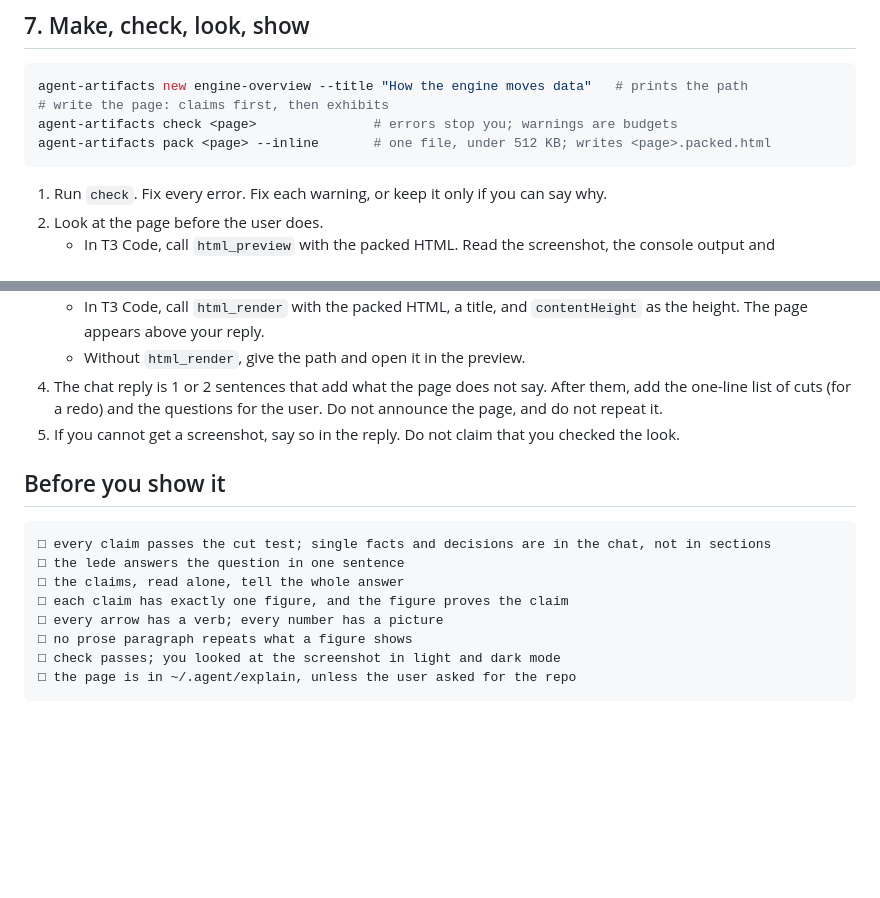
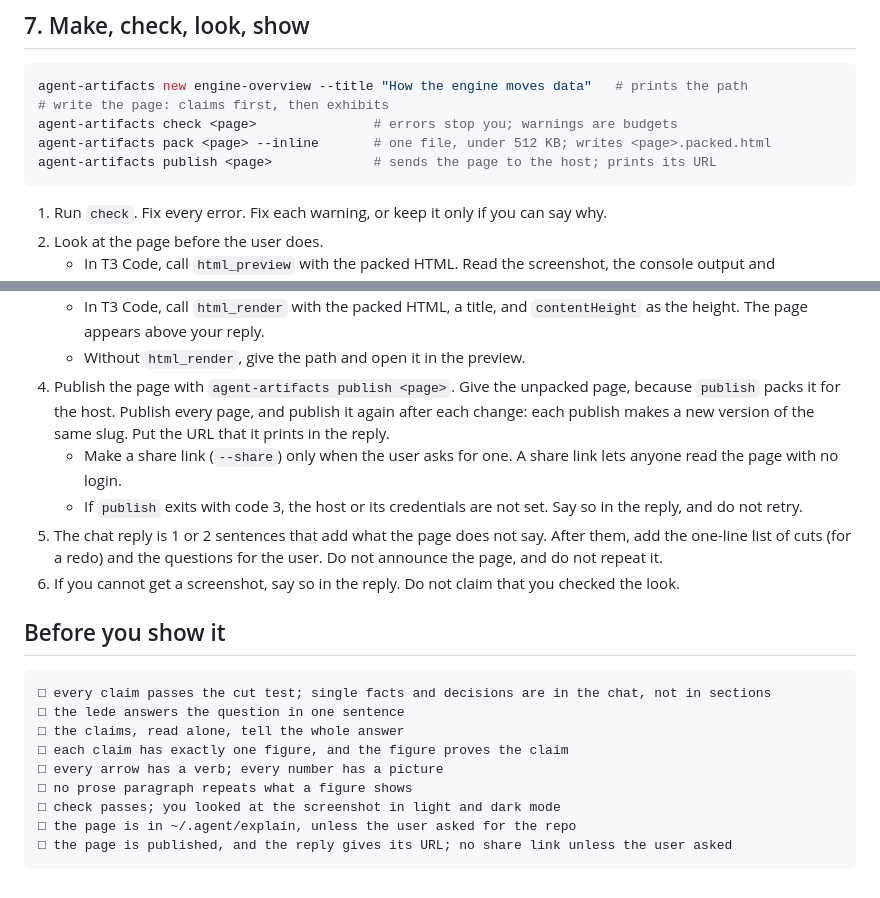
Before and after one commit to jsilets/agent-artifacts, a Markdown page: skills/explain/SKILL.md, 2 parts joined by grey strips. Rendered like a GitHub page; blank space fills up the shorter version.

Commit message:
Tell the explain skill to publish every page
Each page goes to the host after the check and the look. A share link
is made only when the user asks for one.

````diff
--- a/skills/explain/SKILL.md
+++ b/skills/explain/SKILL.md
@@ -153,6 +153,7 @@ agent-artifacts new engine-overview --title "How the engine moves data"   # prin
 # write the page: claims first, then exhibits
 agent-artifacts check <page>               # errors stop you; warnings are budgets
 agent-artifacts pack <page> --inline       # one file, under 512 KB; writes <page>.packed.html
+agent-artifacts publish <page>             # sends the page to the host; prints its URL
 ```
 
 1. Run `check`. Fix every error. Fix each warning, or keep it only if you can say why.
@@ -163,8 +164,11 @@ agent-artifacts pack <page> --inline       # one file, under 512 KB; writes <pag
 3. Show the page.
    - In T3 Code, call `html_render` with the packed HTML, a title, and `contentHeight` as the height. The page appears above your reply.
    - Without `html_render`, give the path and open it in the preview.
-4. The chat reply is 1 or 2 sentences that add what the page does not say. After them, add the one-line list of cuts (for a redo) and the questions for the user. Do not announce the page, and do not repeat it.
-5. If you cannot get a screenshot, say so in the reply. Do not claim that you checked the look.
+4. Publish the page with `agent-artifacts publish <page>`. Give the unpacked page, because `publish` packs it for the host. Publish every page, and publish it again after each change: each publish makes a new version of the same slug. Put the URL that it prints in the reply.
+   - Make a share link (`--share`) only when the user asks for one. A share link lets anyone read the page with no login.
+   - If `publish` exits with code 3, the host or its credentials are not set. Say so in the reply, and do not retry.
+5. The chat reply is 1 or 2 sentences that add what the page does not say. After them, add the one-line list of cuts (for a redo) and the questions for the user. Do not announce the page, and do not repeat it.
+6. If you cannot get a screenshot, say so in the reply. Do not claim that you checked the look.
 
 ## Before you show it
 
@@ -177,4 +181,5 @@ agent-artifacts pack <page> --inline       # one file, under 512 KB; writes <pag
 □ no prose paragraph repeats what a figure shows
 □ check passes; you looked at the screenshot in light and dark mode
 □ the page is in ~/.agent/explain, unless the user asked for the repo
+□ the page is published, and the reply gives its URL; no share link unless the user asked
 ```
````
